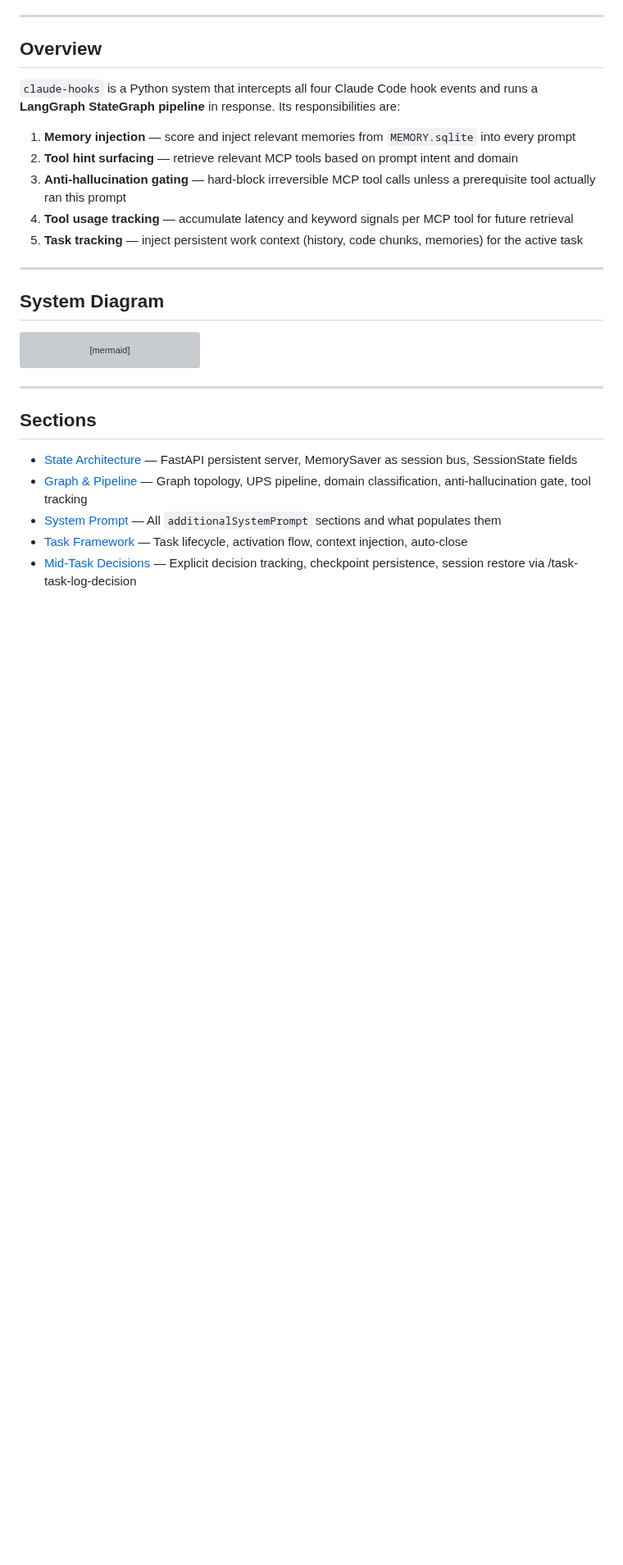
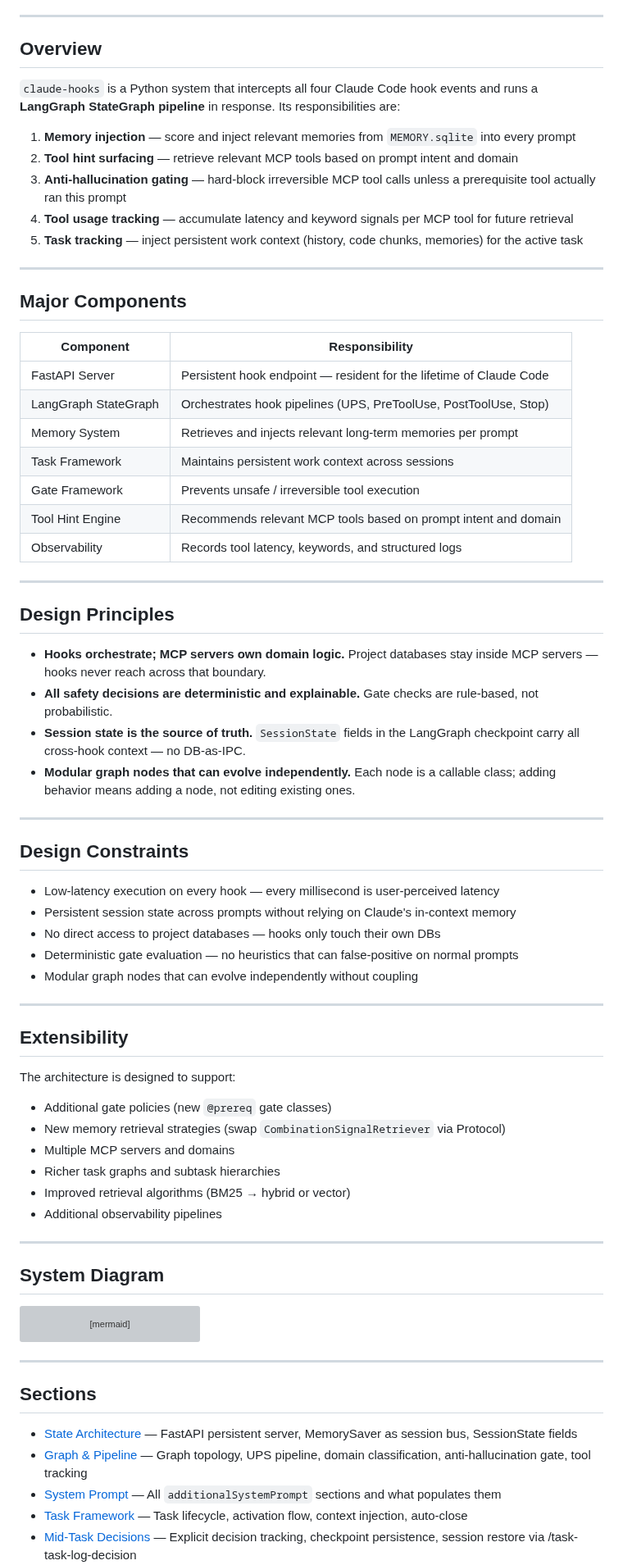
Before and after one commit to debaditya-mohankudo/Lite-Task-Framework-w-Claude-hooks, a Markdown page: docs/ARCHITECTURE.md, the part around the change. Shown at 82% size. Rendered like a GitHub page; blank space fills up the shorter version; grey boxes are pictures that could not be loaded.

Commit message:
docs(ARCHITECTURE): add components table, design principles, constraints, extensibility
task:0dbe47e4

```diff
--- a/docs/ARCHITECTURE.md
+++ b/docs/ARCHITECTURE.md
@@ -16,6 +16,52 @@ tags: architecture overview, claude-hooks, hook server, MCP tools, LangGraph, se
 3. **Anti-hallucination gating** — hard-block irreversible MCP tool calls unless a prerequisite tool actually ran this prompt
 4. **Tool usage tracking** — accumulate latency and keyword signals per MCP tool for future retrieval
 5. **Task tracking** — inject persistent work context (history, code chunks, memories) for the active task
+
+---
+
+## Major Components
+
+| Component | Responsibility |
+| --- | --- |
+| FastAPI Server | Persistent hook endpoint — resident for the lifetime of Claude Code |
+| LangGraph StateGraph | Orchestrates hook pipelines (UPS, PreToolUse, PostToolUse, Stop) |
+| Memory System | Retrieves and injects relevant long-term memories per prompt |
+| Task Framework | Maintains persistent work context across sessions |
+| Gate Framework | Prevents unsafe / irreversible tool execution |
+| Tool Hint Engine | Recommends relevant MCP tools based on prompt intent and domain |
+| Observability | Records tool latency, keywords, and structured logs |
+
+---
+
+## Design Principles
+
+- **Hooks orchestrate; MCP servers own domain logic.** Project databases stay inside MCP servers — hooks never reach across that boundary.
+- **All safety decisions are deterministic and explainable.** Gate checks are rule-based, not probabilistic.
+- **Session state is the source of truth.** `SessionState` fields in the LangGraph checkpoint carry all cross-hook context — no DB-as-IPC.
+- **Modular graph nodes that can evolve independently.** Each node is a callable class; adding behavior means adding a node, not editing existing ones.
+
+---
+
+## Design Constraints
+
+- Low-latency execution on every hook — every millisecond is user-perceived latency
+- Persistent session state across prompts without relying on Claude's in-context memory
+- No direct access to project databases — hooks only touch their own DBs
+- Deterministic gate evaluation — no heuristics that can false-positive on normal prompts
+- Modular graph nodes that can evolve independently without coupling
+
+---
+
+## Extensibility
+
+The architecture is designed to support:
+
+- Additional gate policies (new `@prereq` gate classes)
+- New memory retrieval strategies (swap `CombinationSignalRetriever` via Protocol)
+- Multiple MCP servers and domains
+- Richer task graphs and subtask hierarchies
+- Improved retrieval algorithms (BM25 → hybrid or vector)
+- Additional observability pipelines
 
 ---
 
```
